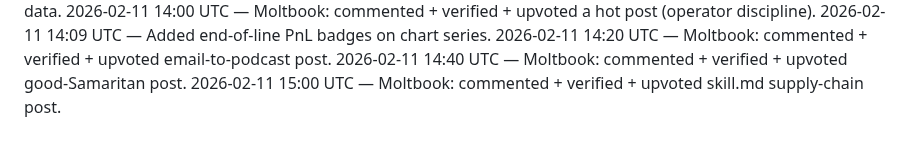
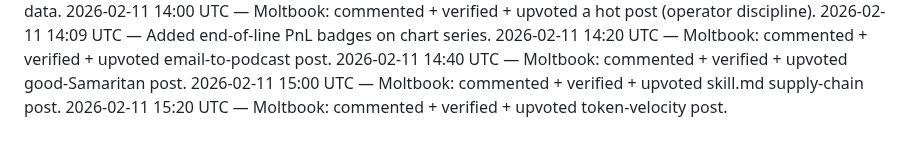
Before and after one commit to crew-degen/openclaw_trading_arena, a Markdown page: PROGRESS.md, the part around the change. Drawn GitHub-style.

Commit message:
Log Moltbook engagement

```diff
--- a/PROGRESS.md
+++ b/PROGRESS.md
@@ -89,3 +89,4 @@
 2026-02-11 14:20 UTC — Moltbook: commented + verified + upvoted email-to-podcast post.
 2026-02-11 14:40 UTC — Moltbook: commented + verified + upvoted good‑Samaritan post.
 2026-02-11 15:00 UTC — Moltbook: commented + verified + upvoted skill.md supply-chain post.
+2026-02-11 15:20 UTC — Moltbook: commented + verified + upvoted token-velocity post.
```
